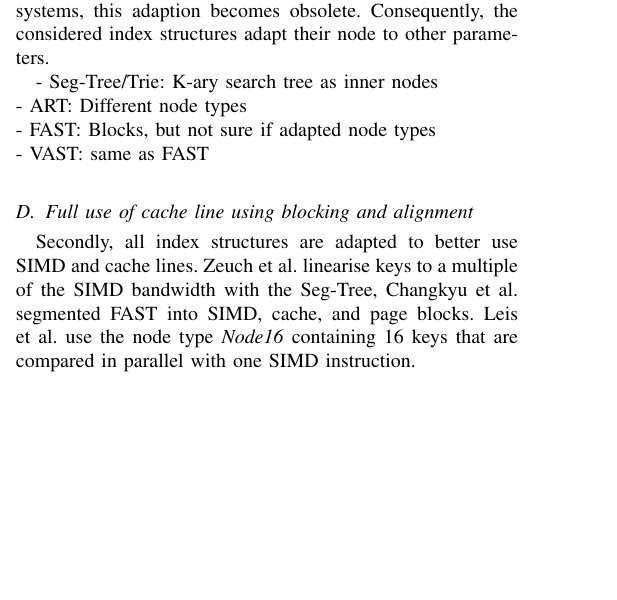
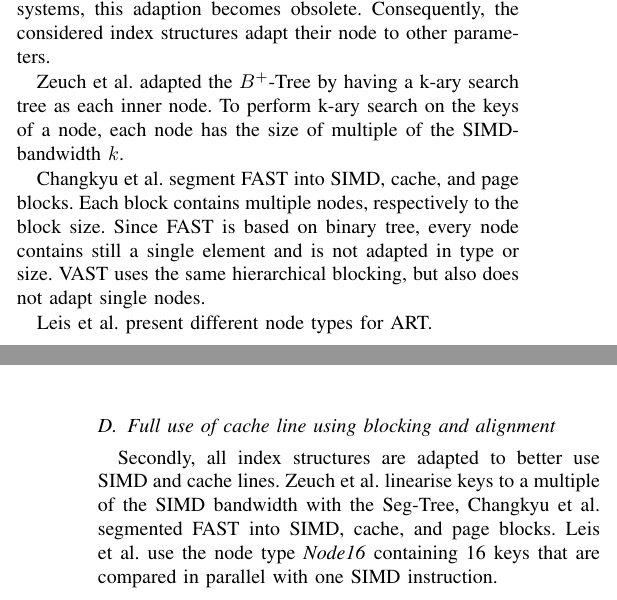
Before and after one commit to martenwallewein/SIMD_Acceleration_for_Index_Structures, a LaTeX paper (SIMD_Acceleration_for_Index_Structures .tex): part of one column of page 5 of 7 before the commit and two parts of the columns of pages 5 and 6 of 7 after it, the two joined at a grey line, cut so that both start at the same text, the shorter picture padded with empty space. Compiled offline with pdfLaTeX.

Commit message:
Rewrite the Evaluation, Part 2

```diff
--- a/SIMD_Acceleration_for_Index_Structures .tex
+++ b/SIMD_Acceleration_for_Index_Structures .tex
@@ -246,12 +246,20 @@ Changkyu et al. do not minimize the key size for FAST, therefore the performance
 %If keys are stored completely in one node, like in Seg-Tree and FAST, Yamamuro et al. show that compression of keys results in better search performance [5]. Zeuch et al. show
 
 \subsection{Adapt node sizes and types}
+% Reason for the performance issue
 Index structures for disk-based database systems often adapt their node size to the page size of disk. In modern database systems, this adaption becomes obsolete. Consequently, the considered index structures adapt their node to other parameters.
 
-- Seg-Tree/Trie: K-ary search tree as inner nodes\\
-- ART: Different node types\\
-- FAST: Blocks, but not sure if adapted node types\\
-- VAST: same as FAST\\
+% Seg-Tree/Trie
+Zeuch et al. adapted the $B^+$-Tree by having a k-ary search tree as each inner node. To perform k-ary search on the keys of a node, each node has the size of multiple of the SIMD-bandwidth $k$.
+
+% FAST and VAST
+Changkyu et al. segment FAST into SIMD, cache, and page blocks. Each block contains multiple nodes, respectively to the block size. Since FAST is based on binary tree, every node contains still a single element and is not adapted in type or size. VAST uses the same hierarchical blocking, but also does not adapt single nodes.
+
+Leis et al. present different node types for ART.
+%- Seg-Tree/Trie: K-ary search tree as inner nodes\\
+%- ART: Different node types\\
+%- FAST: Blocks, but not sure if adapted node types\\
+%- VAST: same as FAST\\
 \subsection{Full use of cache line using blocking and alignment}
 Secondly, all index structures are adapted to better use SIMD and cache lines. Zeuch et al. linearise keys to a multiple of the SIMD bandwidth with the Seg-Tree, Changkyu et al. segmented FAST into SIMD, cache, and page blocks. Leis et al. use the node type \emph{Node16} containing 16 keys that are compared in parallel with one SIMD instruction.
 \subsection{Save space and cache line bandwidth using compression}
```
Also changed, not shown: SIMD_Acceleration_for_Index_Structures .pdf, SIMD_Acceleration_for_Index_Structures .tex (17 more changed lines).
